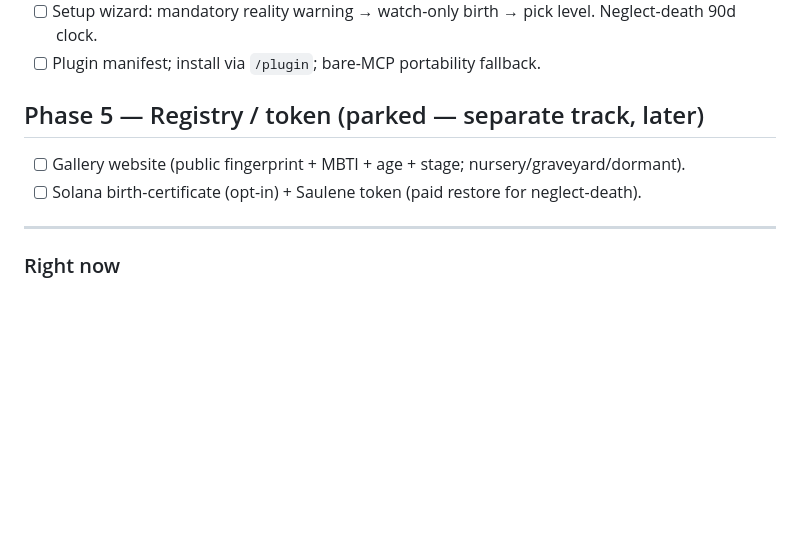
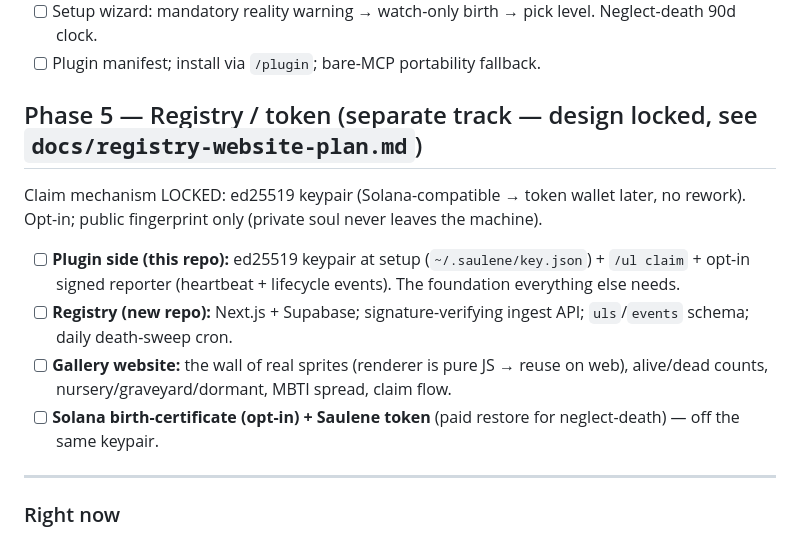
Before and after one commit to shott038/Saulene, a Markdown page: BUILD_GUIDE.md, the part around the change. GitHub-like rendering; blank space fills up the shorter version.

```diff
--- a/BUILD_GUIDE.md
+++ b/BUILD_GUIDE.md
@@ -185,9 +185,17 @@ Legend: `[x]` done · `[~]` in progress · `[ ]` not started.
 - [ ] Setup wizard: mandatory reality warning → watch-only birth → pick level. Neglect-death 90d clock.
 - [ ] Plugin manifest; install via `/plugin`; bare-MCP portability fallback.
 
-## Phase 5 — Registry / token (parked — separate track, later)
-- [ ] Gallery website (public fingerprint + MBTI + age + stage; nursery/graveyard/dormant).
-- [ ] Solana birth-certificate (opt-in) + Saulene token (paid restore for neglect-death).
+## Phase 5 — Registry / token (separate track — design locked, see `docs/registry-website-plan.md`)
+Claim mechanism LOCKED: ed25519 keypair (Solana-compatible → token wallet later, no rework).
+Opt-in; public fingerprint only (private soul never leaves the machine).
+- [ ] **Plugin side (this repo):** ed25519 keypair at setup (`~/.saulene/key.json`) + `/ul claim` +
+      opt-in signed reporter (heartbeat + lifecycle events). The foundation everything else needs.
+- [ ] **Registry (new repo):** Next.js + Supabase; signature-verifying ingest API; `uls`/`events`
+      schema; daily death-sweep cron.
+- [ ] **Gallery website:** the wall of real sprites (renderer is pure JS → reuse on web), alive/dead
+      counts, nursery/graveyard/dormant, MBTI spread, claim flow.
+- [ ] **Solana birth-certificate (opt-in) + Saulene token** (paid restore for neglect-death) — off
+      the same keypair.
 
 ---
 
```
Also changed, not shown: docs/registry-website-plan.md (added, +77 -0 lines).
